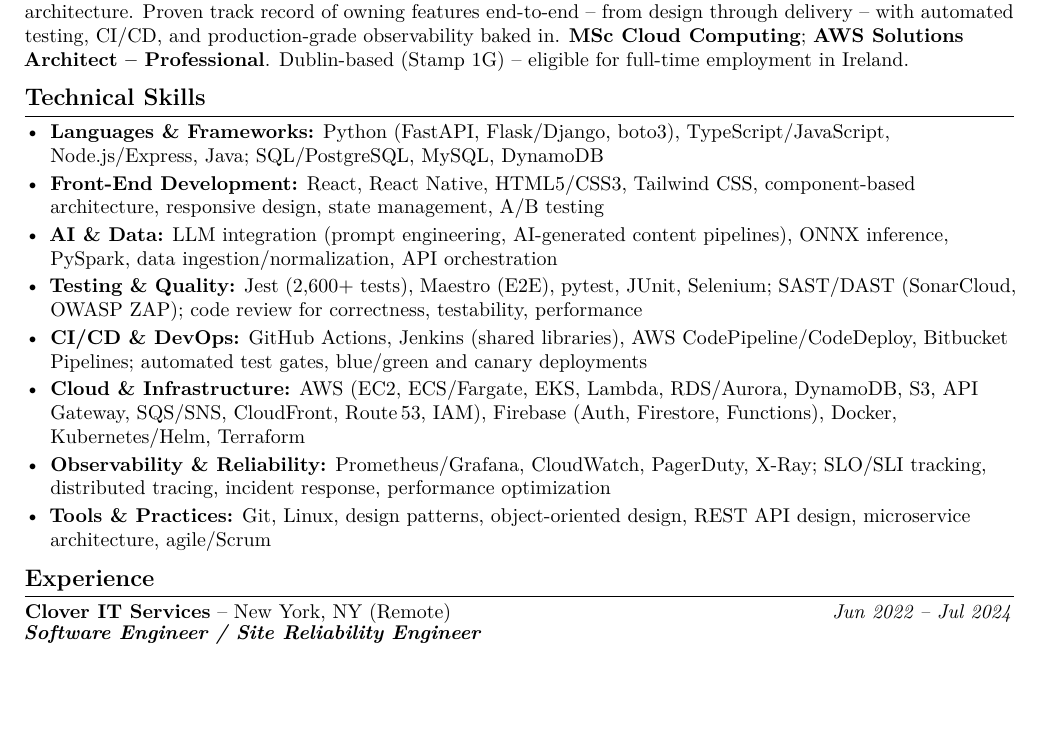
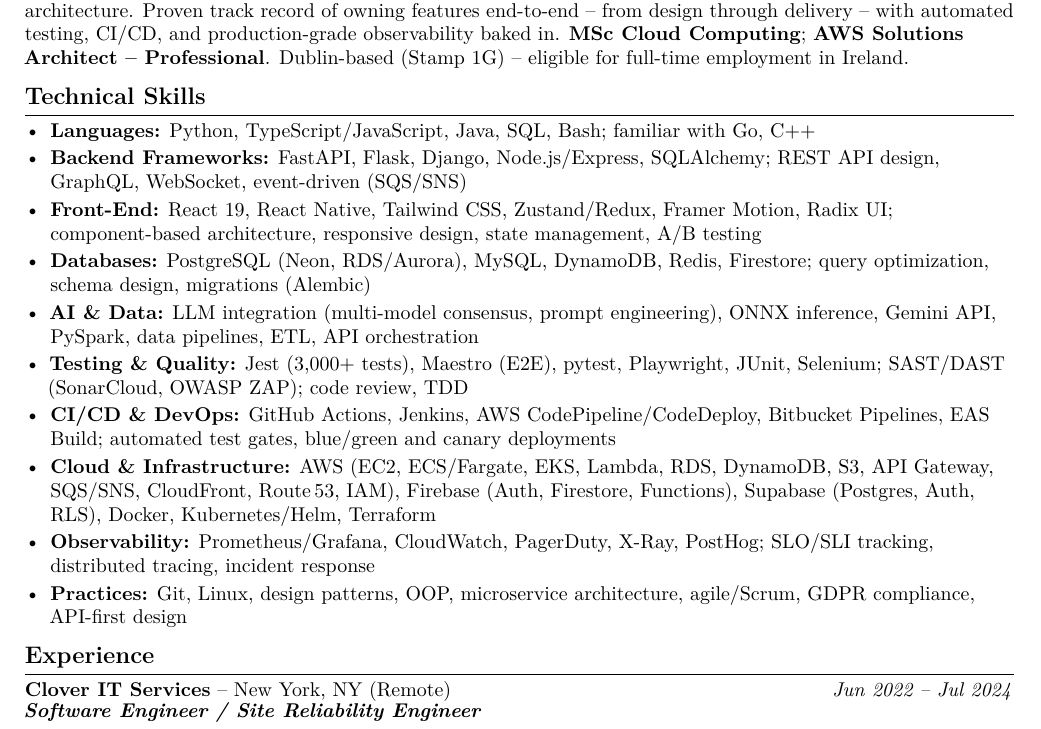
Before and after one commit to UT07/daily-job-hunt, a LaTeX CV (resumes/fullstack.tex): part of page 1 of 3, cut so that both start at the same text, the shorter picture padded with empty space. Compiled offline with pdfLaTeX.

Commit message:
Expand fullstack skills (10 categories), longer cover letter (280-380 words)
- Skills: split into 10 categories (Languages, Backend, Frontend, Databases,
  AI, Testing, CI/CD, Cloud, Observability, Practices) to fill page 1
- Added: Redis, GraphQL, Supabase, Playwright, PostHog, Go, Alembic, GDPR
- Cover letter: 280-380 word target, 6-8 sentence middle paragraph

Co-Authored-By: Claude Opus 4.6 (1M context) <noreply@anthropic.com>

```diff
--- a/resumes/fullstack.tex
+++ b/resumes/fullstack.tex
@@ -50,14 +50,16 @@
 %==================== TECHNICAL SKILLS ====================
 \section*{Technical Skills}
 \begin{itemize}
-  \item \textbf{Languages \& Frameworks:} Python (FastAPI, Flask/Django, boto3), TypeScript/JavaScript, Node.js/Express, Java; SQL/PostgreSQL, MySQL, DynamoDB
-  \item \textbf{Front-End Development:} React, React Native, HTML5/CSS3, Tailwind CSS, component-based architecture, responsive design, state management, A/B testing
-  \item \textbf{AI \& Data:} LLM integration (prompt engineering, AI-generated content pipelines), ONNX inference, PySpark, data ingestion/normalization, API orchestration
-  \item \textbf{Testing \& Quality:} Jest (2,600+ tests), Maestro (E2E), pytest, JUnit, Selenium; SAST/DAST (SonarCloud, OWASP ZAP); code review for correctness, testability, performance
-  \item \textbf{CI/CD \& DevOps:} GitHub Actions, Jenkins (shared libraries), AWS CodePipeline/CodeDeploy, Bitbucket Pipelines; automated test gates, blue/green and canary deployments
-  \item \textbf{Cloud \& Infrastructure:} AWS (EC2, ECS/Fargate, EKS, Lambda, RDS/Aurora, DynamoDB, S3, API Gateway, SQS/SNS, CloudFront, Route\,53, IAM), Firebase (Auth, Firestore, Functions), Docker, Kubernetes/Helm, Terraform
-  \item \textbf{Observability \& Reliability:} Prometheus/Grafana, CloudWatch, PagerDuty, X-Ray; SLO/SLI tracking, distributed tracing, incident response, performance optimization
-  \item \textbf{Tools \& Practices:} Git, Linux, design patterns, object-oriented design, REST API design, microservice architecture, agile/Scrum
+  \item \textbf{Languages:} Python, TypeScript/JavaScript, Java, SQL, Bash; familiar with Go, C++
+  \item \textbf{Backend Frameworks:} FastAPI, Flask, Django, Node.js/Express, SQLAlchemy; REST API design, GraphQL, WebSocket, event-driven (SQS/SNS)
+  \item \textbf{Front-End:} React 19, React Native, Tailwind CSS, Zustand/Redux, Framer Motion, Radix UI; component-based architecture, responsive design, state management, A/B testing
+  \item \textbf{Databases:} PostgreSQL (Neon, RDS/Aurora), MySQL, DynamoDB, Redis, Firestore; query optimization, schema design, migrations (Alembic)
+  \item \textbf{AI \& Data:} LLM integration (multi-model consensus, prompt engineering), ONNX inference, Gemini API, PySpark, data pipelines, ETL, API orchestration
+  \item \textbf{Testing \& Quality:} Jest (3,000+ tests), Maestro (E2E), pytest, Playwright, JUnit, Selenium; SAST/DAST (SonarCloud, OWASP ZAP); code review, TDD
+  \item \textbf{CI/CD \& DevOps:} GitHub Actions, Jenkins, AWS CodePipeline/CodeDeploy, Bitbucket Pipelines, EAS Build; automated test gates, blue/green and canary deployments
+  \item \textbf{Cloud \& Infrastructure:} AWS (EC2, ECS/Fargate, EKS, Lambda, RDS, DynamoDB, S3, API Gateway, SQS/SNS, CloudFront, Route\,53, IAM), Firebase (Auth, Firestore, Functions), Supabase (Postgres, Auth, RLS), Docker, Kubernetes/Helm, Terraform
+  \item \textbf{Observability:} Prometheus/Grafana, CloudWatch, PagerDuty, X-Ray, PostHog; SLO/SLI tracking, distributed tracing, incident response
+  \item \textbf{Practices:} Git, Linux, design patterns, OOP, microservice architecture, agile/Scrum, GDPR compliance, API-first design
 \end{itemize}
 %==================== EXPERIENCE ====================
 \section*{Experience}
```
Also changed, not shown: 1 other file.
